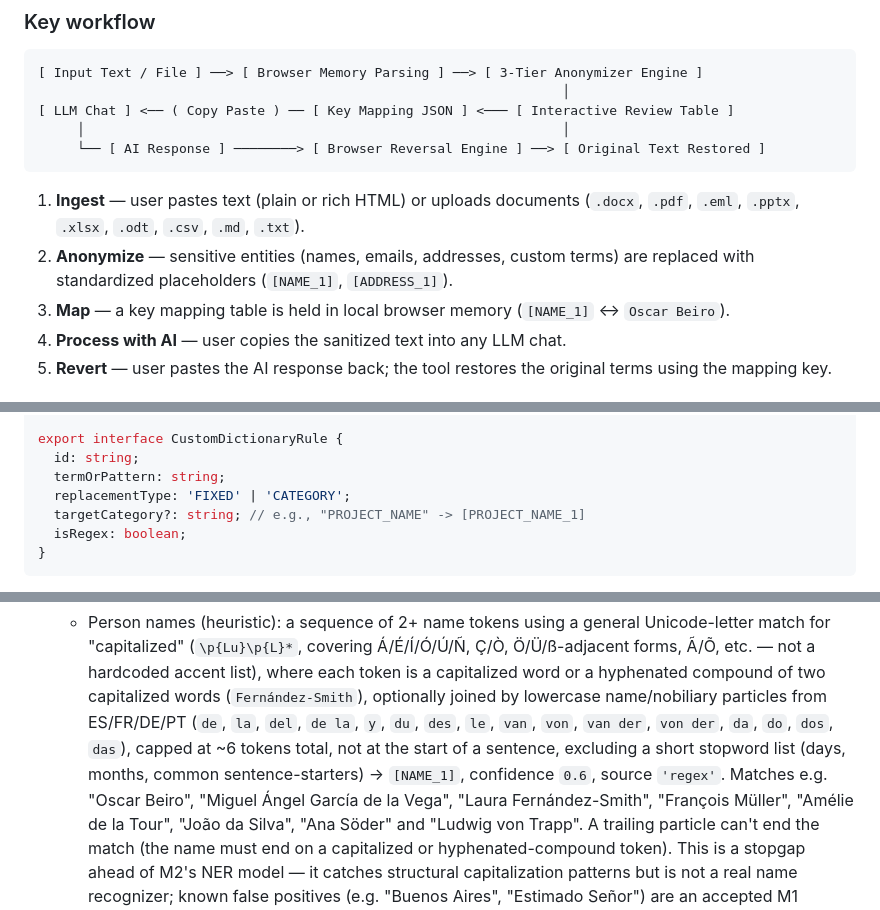
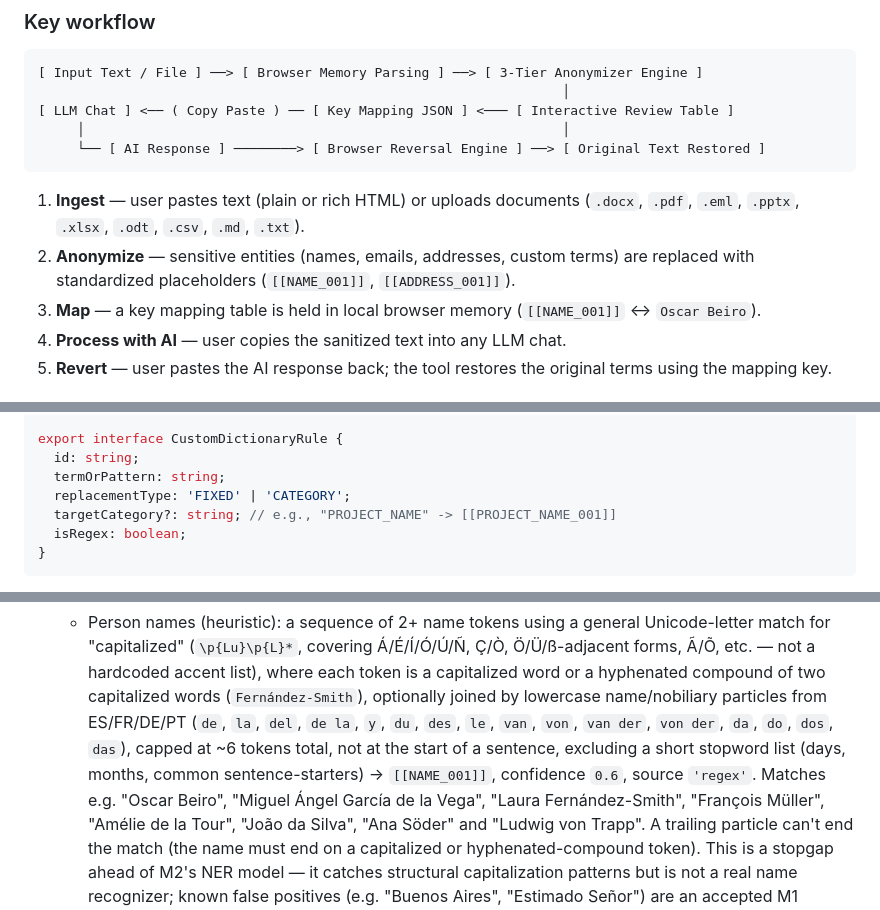
Before and after one commit to OscarBeiro/anonymaizer, a Markdown page: docs/spec.md, 3 parts joined by grey strips. Drawn GitHub-style.

````diff
--- a/docs/spec.md
+++ b/docs/spec.md
@@ -29,9 +29,9 @@ responses.
 1. **Ingest** — user pastes text (plain or rich HTML) or uploads documents
    (`.docx`, `.pdf`, `.eml`, `.pptx`, `.xlsx`, `.odt`, `.csv`, `.md`, `.txt`).
 2. **Anonymize** — sensitive entities (names, emails, addresses, custom terms)
-   are replaced with standardized placeholders (`[NAME_1]`, `[ADDRESS_1]`).
+   are replaced with standardized placeholders (`[[NAME_001]]`, `[[ADDRESS_001]]`).
 3. **Map** — a key mapping table is held in local browser memory
-   (`[NAME_1]` ↔ `Oscar Beiro`).
+   (`[[NAME_001]]` ↔ `Oscar Beiro`).
 4. **Process with AI** — user copies the sanitized text into any LLM chat.
 5. **Revert** — user pastes the AI response back; the tool restores the
    original terms using the mapping key.
@@ -86,7 +86,7 @@ export interface CustomDictionaryRule {
   id: string;
   termOrPattern: string;
   replacementType: 'FIXED' | 'CATEGORY';
-  targetCategory?: string; // e.g., "PROJECT_NAME" -> [PROJECT_NAME_1]
+  targetCategory?: string; // e.g., "PROJECT_NAME" -> [[PROJECT_NAME_001]]
   isRegex: boolean;
 }
 ```
@@ -151,7 +151,7 @@ Scope:
     `y`, `du`, `des`, `le`, `van`, `von`, `van der`, `von der`, `da`, `do`,
     `dos`, `das`), capped at ~6 tokens total, not at the start of a sentence,
     excluding a short stopword list (days, months, common sentence-starters)
-    → `[NAME_1]`, confidence `0.6`, source `'regex'`. Matches e.g. "Oscar
+    → `[[NAME_001]]`, confidence `0.6`, source `'regex'`. Matches e.g. "Oscar
     Beiro", "Miguel Ángel García de la Vega", "Laura Fernández-Smith",
     "François Müller", "Amélie de la Tour", "João da Silva", "Ana Söder" and
     "Ludwig von Trapp". A trailing particle can't end the match (the name
````
Also changed, not shown: other parts of docs/spec.md (+13 -13 lines).
